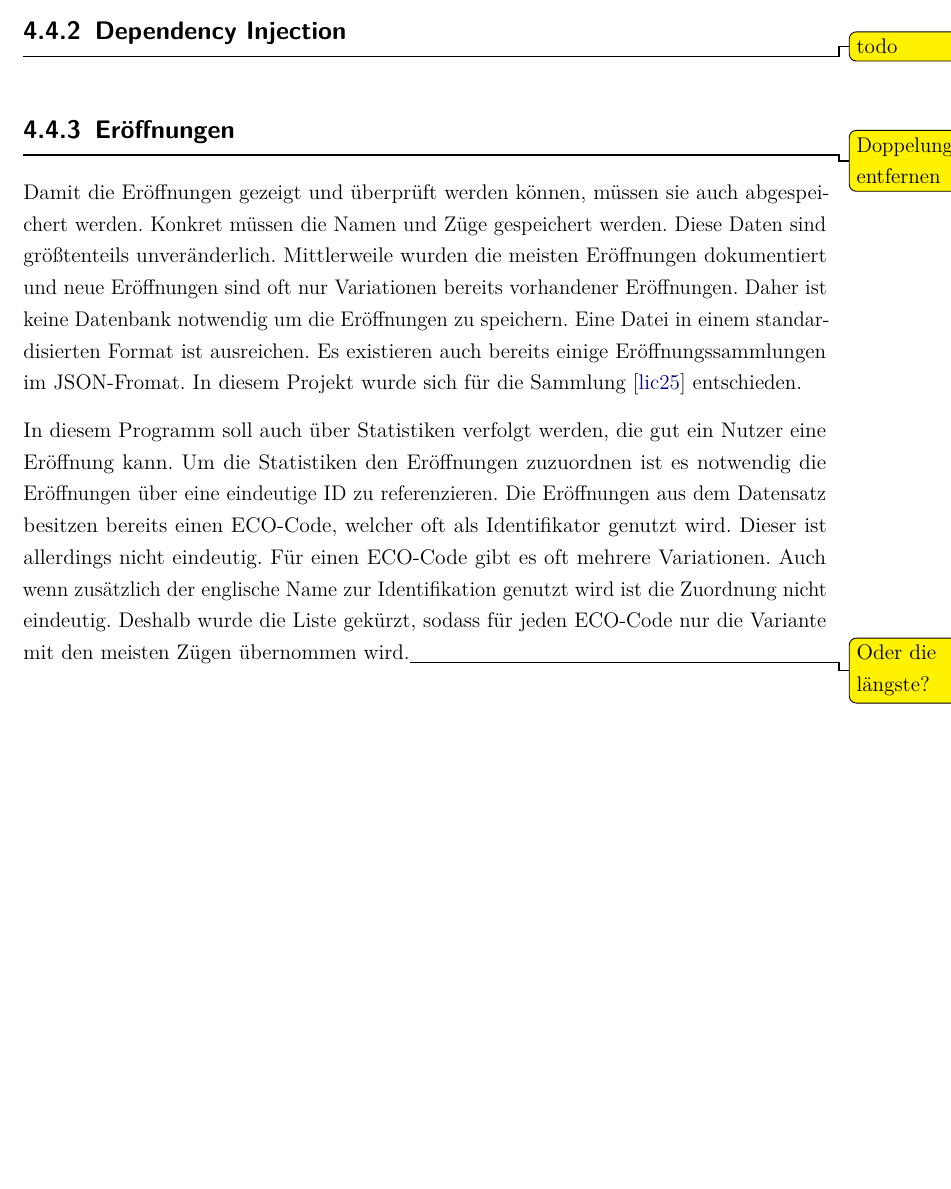
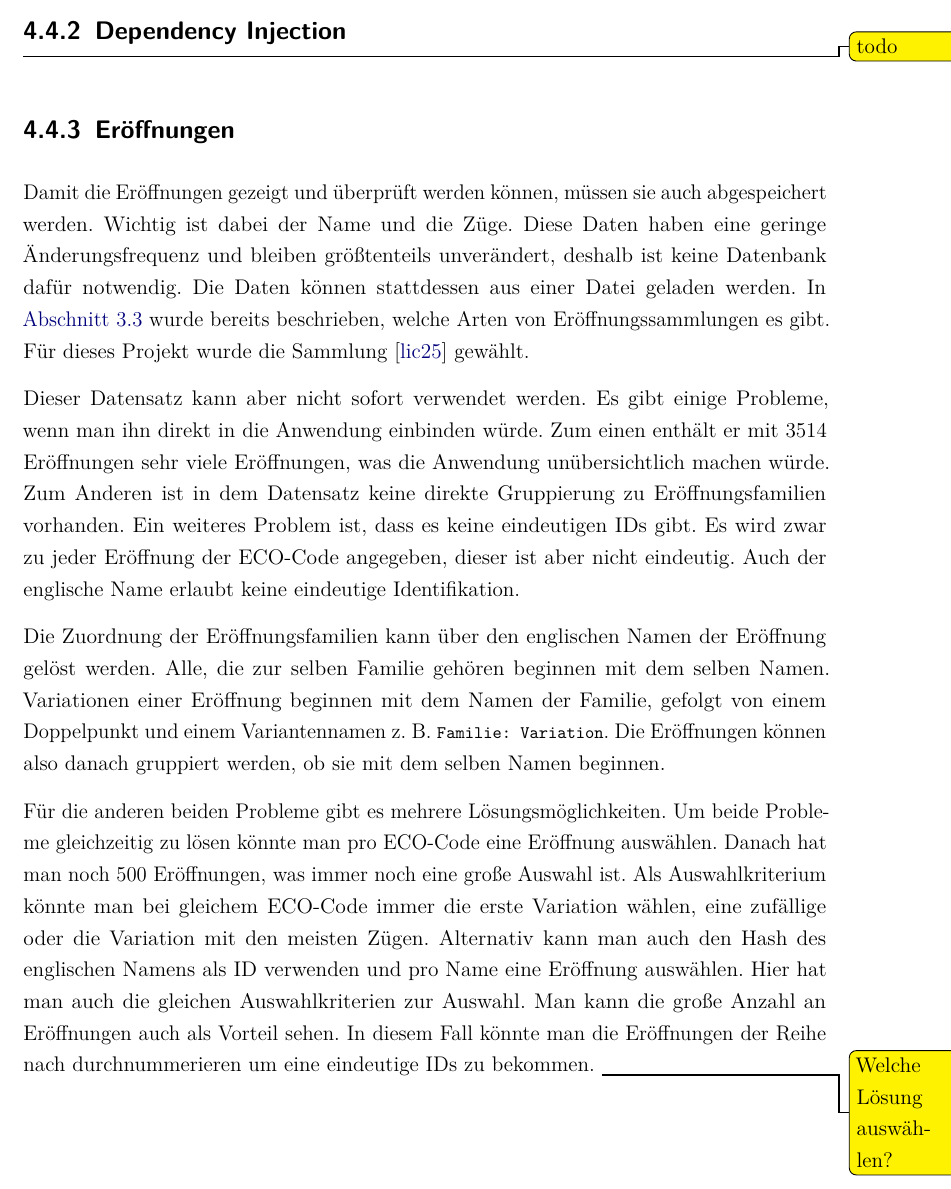
Before and after one commit to MaarxS/chess-opening-training-paper, a LaTeX document (main.tex, which reads content/chapter/04.tex): part of page 37 of 41, cut so that both start at the same text, the shorter picture padded with empty space. Compiled offline with pdfLaTeX.

Commit message:
edit chapter Eröffnungen

```diff
--- a/content/chapter/04.tex
+++ b/content/chapter/04.tex
@@ -74,7 +74,11 @@ Um die Datenspeicherung von dem Rest des Backends zu trennen wurde das Repositor
 \todo{todo}
 
 \subsection{Eröffnungen}
-\todo{Doppelungen entfernen}
-Damit die Eröffnungen gezeigt und überprüft werden können, müssen sie auch abgespeichert werden. Konkret müssen die Namen und Züge gespeichert werden. Diese Daten sind größtenteils unveränderlich. Mittlerweile wurden die meisten Eröffnungen dokumentiert und neue Eröffnungen sind oft nur Variationen bereits vorhandener Eröffnungen. Daher ist keine Datenbank notwendig um die Eröffnungen zu speichern. Eine Datei in einem standardisierten Format ist ausreichen. Es existieren auch bereits einige Eröffnungssammlungen im JSON-Fromat. In diesem Projekt wurde sich für die Sammlung \cite{lichessorg_chess-openings_2025} entschieden.
+Damit die Eröffnungen gezeigt und überprüft werden können, müssen sie auch abgespeichert werden. Wichtig ist dabei der Name und die Züge. Diese Daten haben eine geringe Änderungsfrequenz und bleiben größtenteils unverändert, deshalb ist keine Datenbank dafür notwendig. Die Daten können stattdessen aus einer Datei geladen werden. In \autoref{cp:opening collections} wurde bereits beschrieben, welche Arten von Eröffnungssammlungen es gibt. Für dieses Projekt wurde die Sammlung \cite{lichessorg_chess-openings_2025} gewählt.
 
-In diesem Programm soll auch über Statistiken verfolgt werden, die gut ein Nutzer eine Eröffnung kann. Um die Statistiken den Eröffnungen zuzuordnen ist es notwendig die Eröffnungen über eine eindeutige ID zu referenzieren. Die Eröffnungen aus dem Datensatz besitzen bereits einen ECO-Code, welcher oft als Identifikator genutzt wird. Dieser ist allerdings nicht eindeutig. Für einen ECO-Code gibt es oft mehrere Variationen. Auch wenn zusätzlich der englische Name zur Identifikation genutzt wird ist die Zuordnung nicht eindeutig. Deshalb wurde die Liste gekürzt, sodass für jeden ECO-Code nur die Variante mit den meisten Zügen übernommen wird.\todo{Oder die längste?}
+Dieser Datensatz kann aber nicht sofort verwendet werden. Es gibt einige Probleme, wenn man ihn direkt in die Anwendung einbinden würde. Zum einen enthält er mit 3514 Eröffnungen sehr viele Eröffnungen, was die Anwendung unübersichtlich machen würde. Zum Anderen ist in dem Datensatz keine direkte Gruppierung zu Eröffnungsfamilien vorhanden. Ein weiteres Problem ist, dass es keine eindeutigen IDs gibt. Es wird zwar zu jeder Eröffnung der ECO-Code angegeben, dieser ist aber nicht eindeutig. Auch der englische Name erlaubt keine eindeutige Identifikation.
+
+Die Zuordnung der Eröffnungsfamilien kann über den englischen Namen der Eröffnung gelöst werden. Alle, die zur selben Familie gehören beginnen mit dem selben Namen. Variationen einer Eröffnung beginnen mit dem Namen der Familie, gefolgt von einem Doppelpunkt und einem Variantennamen z. B. \lstinline{Familie: Variation}. Die Eröffnungen können also danach gruppiert werden, ob sie mit dem selben Namen beginnen.
+
+Für die anderen beiden Probleme gibt es mehrere Lösungsmöglichkeiten. Um beide Probleme gleichzeitig zu lösen könnte man pro ECO-Code eine Eröffnung auswählen. Danach hat man noch 500 Eröffnungen, was immer noch eine große Auswahl ist. Als Auswahlkriterium könnte man bei gleichem ECO-Code immer die erste Variation wählen, eine zufällige oder die Variation mit den meisten Zügen. Alternativ kann man auch den Hash des englischen Namens als ID verwenden und pro Name eine Eröffnung auswählen. Hier hat man auch die gleichen Auswahlkriterien zur Auswahl. Man kann die große Anzahl an Eröffnungen auch als Vorteil sehen. In diesem Fall könnte man die Eröffnungen der Reihe nach durchnummerieren um eine eindeutige IDs zu bekommen.
+\todo{Welche Lösung auswählen?}
```
Also changed, not shown: content/chapter/03.tex (+1 -0 lines).
